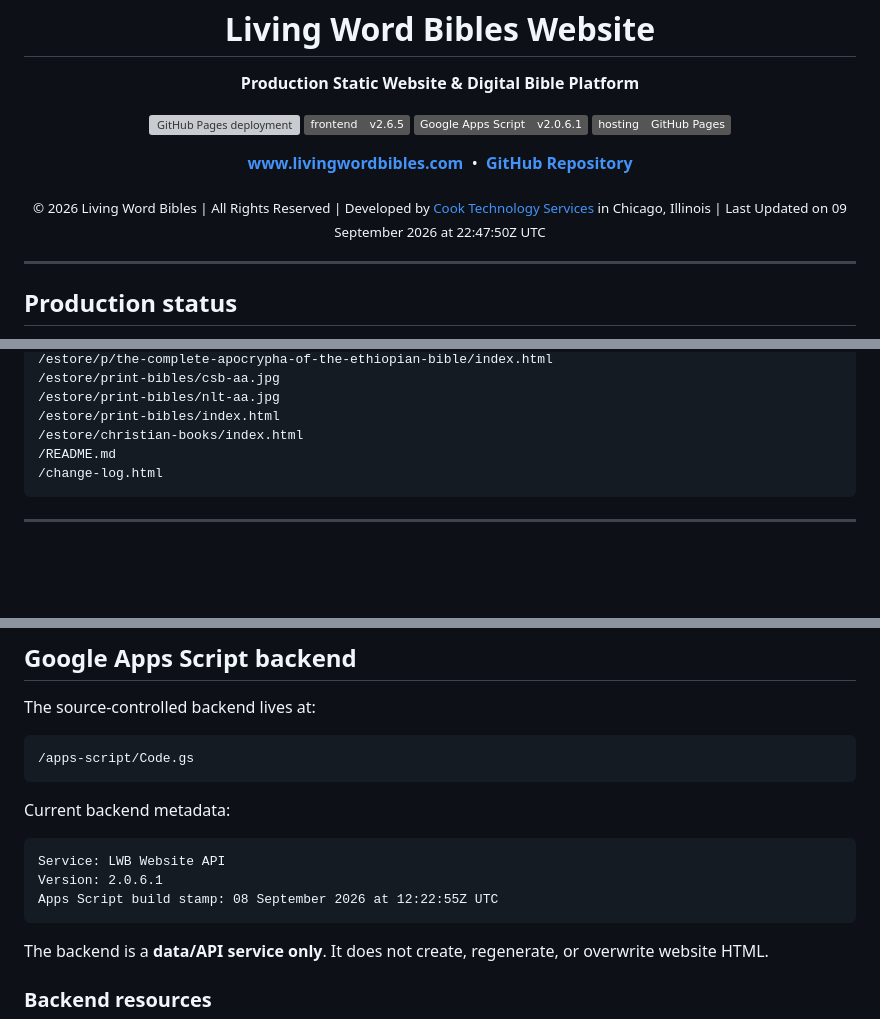
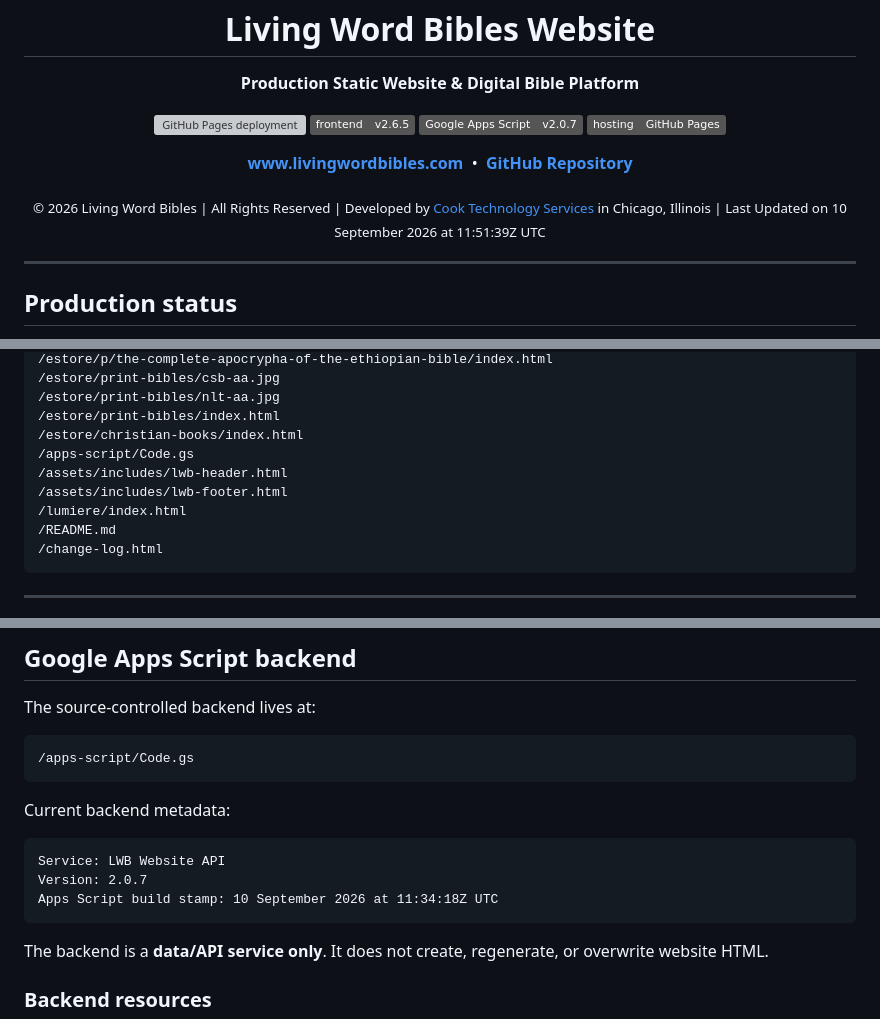
Before and after one commit to Living-Word-Bibles/LWB-Website, a Markdown page: README.md, 3 parts joined by grey strips. GitHub-like rendering; badges without logos; blank space fills up the shorter version; grey boxes are pictures that could not be loaded.

````diff
--- a/README.md
+++ b/README.md
@@ -19,7 +20,7 @@
 <p align="center">
   <a href="https://github.com/Living-Word-Bibles/LWB-Website/actions/workflows/deploy-pages.yml"><img alt="GitHub Pages deployment" src="https://github.com/Living-Word-Bibles/LWB-Website/actions/workflows/deploy-pages.yml/badge.svg?branch=main"></a>
   <img alt="Frontend package v2.6.5" src="https://img.shields.io/badge/frontend-v2.6.5-555555">
-  <img alt="Google Apps Script v2.0.6.1" src="https://img.shields.io/badge/Google%20Apps%20Script-v2.0.6.1-555555">
+  <img alt="Google Apps Script v2.0.7" src="https://img.shields.io/badge/Google%20Apps%20Script-v2.0.7-555555">
   <img alt="Hosting GitHub Pages" src="https://img.shields.io/badge/hosting-GitHub%20Pages-555555">
 </p>
 
@@ -29,7 +30,7 @@
   <a href="https://github.com/Living-Word-Bibles/LWB-Website"><strong>GitHub Repository</strong></a>
 </p>
 
-<p align="center"><sub>© 2026 Living Word Bibles | All Rights Reserved | Developed by <a href="https://cts.cook-international.com">Cook Technology Services</a> in Chicago, Illinois | Last Updated on 09 September 2026 at 22:47:50Z UTC</sub></p>
+<p align="center"><sub>© 2026 Living Word Bibles | All Rights Reserved | Developed by <a href="https://cts.cook-international.com">Cook Technology Services</a> in Chicago, Illinois | Last Updated on 10 September 2026 at 11:51:39Z UTC</sub></p>
 
 ---
 
@@ -179,6 +196,10 @@ Released **09 September 2026**. Last Updated: **09 September 2026 at 22:47:50Z U
 /estore/print-bibles/nlt-aa.jpg
 /estore/print-bibles/index.html
 /estore/christian-books/index.html
+/apps-script/Code.gs
+/assets/includes/lwb-header.html
+/assets/includes/lwb-footer.html
+/lumiere/index.html
 /README.md
 /change-log.html
 ```
@@ -975,8 +996,8 @@ Current backend metadata:
 
 ```text
 Service: LWB Website API
-Version: 2.0.6.1
-Apps Script build stamp: 08 September 2026 at 12:22:55Z UTC
+Version: 2.0.7
+Apps Script build stamp: 10 September 2026 at 11:34:18Z UTC
 ```
 
 The backend is a **data/API service only**. It does not create, regenerate, or overwrite website HTML.
````
Also changed, not shown: other parts of README.md (+34 -14 lines).
